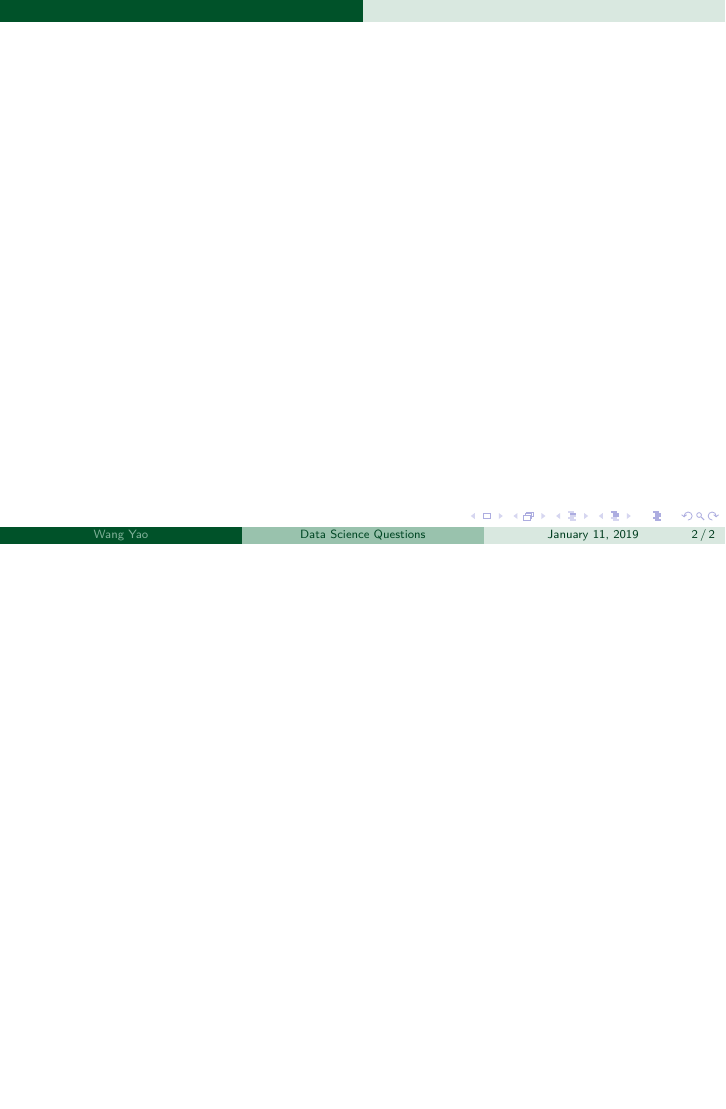
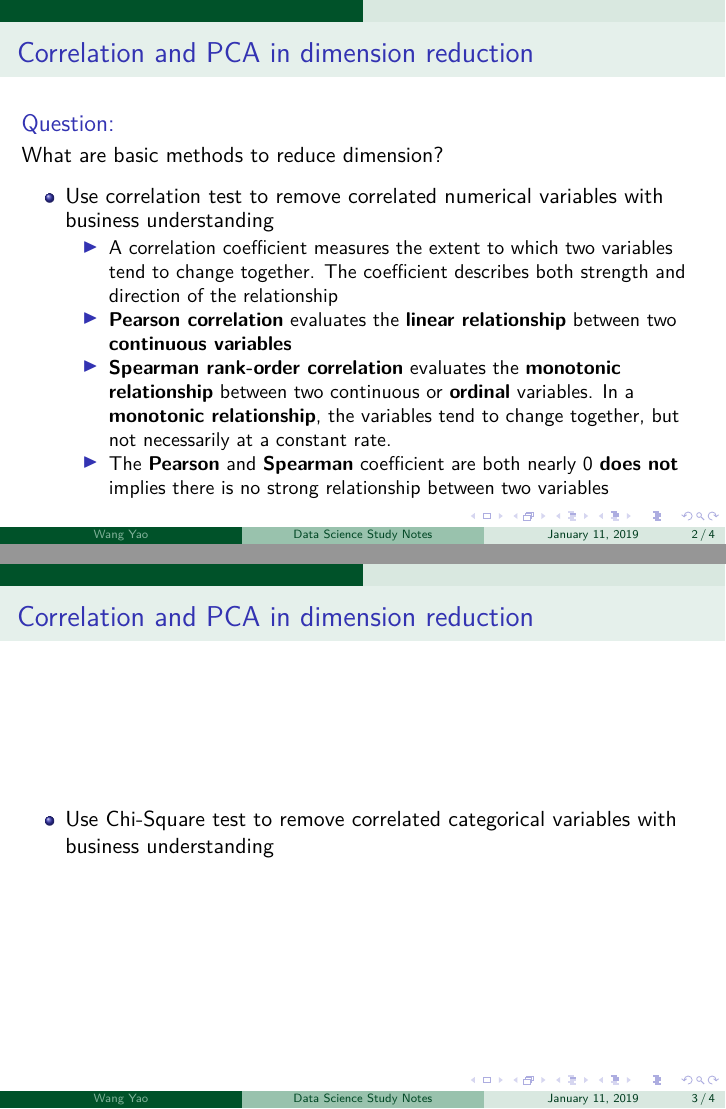
Before and after one commit to yaowang74/misc, LaTeX slides (doc/Questions.tex): page 2 of 2 before the commit and pages 2 and 3 of 4 after it, the two joined at a grey line, the shorter picture padded with empty space. Compiled offline with pdfLaTeX.

Commit message:
need to add Chi-test content in answers.

```diff
--- a/doc/Questions.tex
+++ b/doc/Questions.tex
@@ -5,12 +5,13 @@
 \usepackage{amsmath}
 \usepackage{amsfonts}
 \usepackage{amssymb}
+%\usepackage{enumitem}
 \usepackage{graphicx}
 \usetheme{EastLansing}
 \author{Wang Yao}
 \begin{document}
-	\title{Data Science Questions}
-	%\subtitle{}
+	\title{Data Science Study Notes}
+	\subtitle{Some Common Interview Questions}
 	%\logo{}
 	%\institute{}
 	%\date{}
@@ -22,6 +23,33 @@
 \end{frame}
 
 \begin{frame}
-\frametitle{}
+\frametitle{Correlation and PCA in dimension reduction}
+\begin{block}{Question:}
+	What are basic methods to reduce dimension?
+\end{block}
+\begin{itemize}
+	\item Use correlation test to remove correlated numerical variables with business understanding
+	\begin{itemize}
+		\item A correlation coefficient measures the extent to which two variables tend to change together. The coefficient describes both  strength and direction of the relationship
+		\item \textbf{Pearson correlation} evaluates the \textbf{linear relationship} between two \textbf{continuous variables}
+		\item \textbf{Spearman rank-order correlation} evaluates the \textbf{monotonic relationship} between two continuous or \textbf{ordinal} variables. In a \textbf{monotonic relationship}, the variables tend to change together, but not necessarily at a constant rate.
+		\item The \textbf{Pearson} and \textbf{Spearman} coefficient are both nearly $0$ \textbf{does not} implies there is no strong relationship between two variables
+	\end{itemize}
+\end{itemize}
 \end{frame}
+
+\begin{frame}
+\frametitle{Correlation and PCA in dimension reduction}
+\begin{itemize}
+	\item  Use Chi-Square test to remove correlated categorical variables with business understanding
+\end{itemize}
+\end{frame}
+
+\begin{frame}
+\frametitle{Correlation and PCA in dimension reduction}
+\begin{itemize}
+	\item Use PCA and pick the components which can explain the maximum variance in the data set.
+\end{itemize}
+\end{frame}
+
 \end{document}
```
Also changed, not shown: 1 other file.
